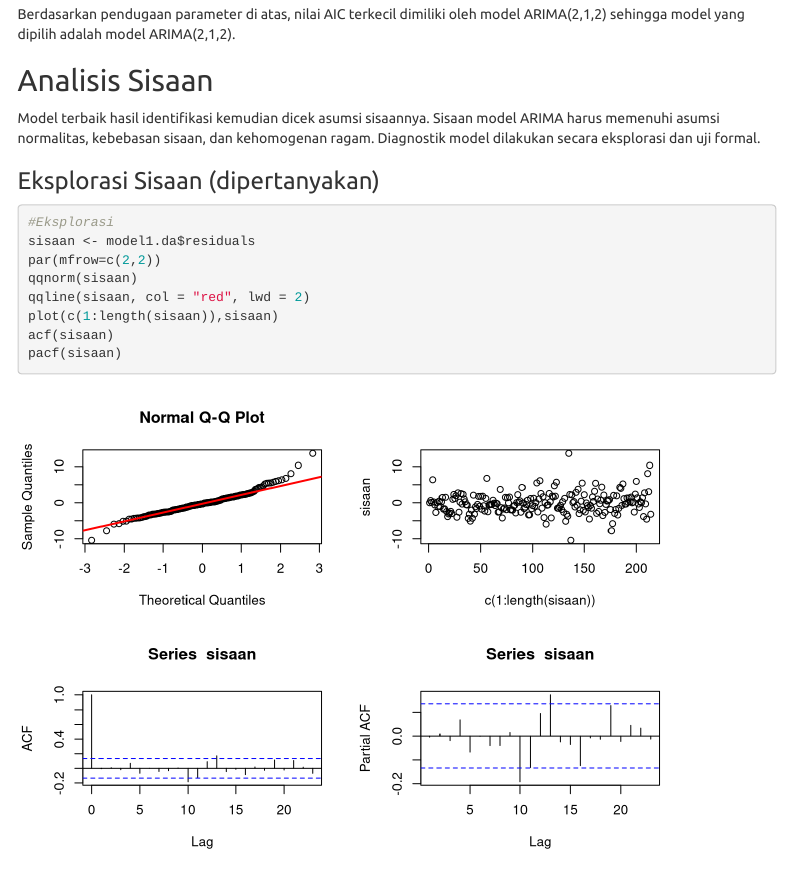
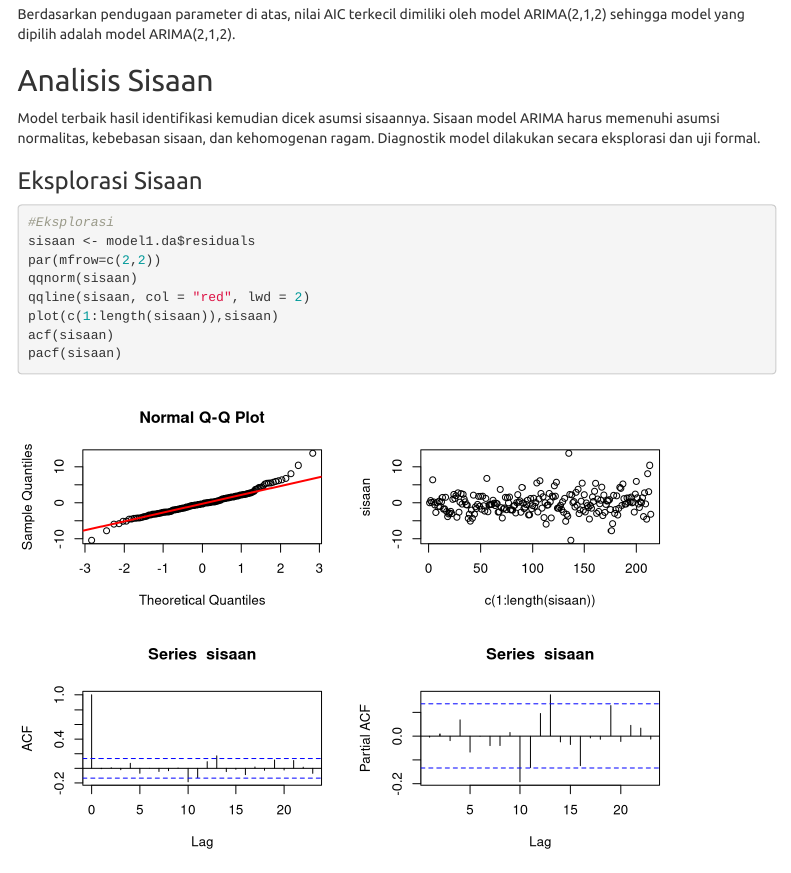
Before and after one commit to mhdrfajar/mpdw, an R Markdown document (Pertemuan 7/Tugas 7.Rmd): the page in a window 1100 px wide, from 13100 px down. Rendered offline with R 4.5, knitr and Pandoc, with nearby package versions; some code elsewhere in the file could not run offline; menus at the side of the page are left out.

Commit message:
ekplorasi sisaan

````diff
--- a/Pertemuan 7/Tugas 7.Rmd
+++ b/Pertemuan 7/Tugas 7.Rmd
@@ -215,7 +215,7 @@ Berdasarkan pendugaan parameter di atas, nilai AIC terkecil dimiliki oleh model
 
 Model terbaik hasil identifikasi kemudian dicek asumsi sisaannya. Sisaan model ARIMA harus memenuhi asumsi normalitas, kebebasan sisaan, dan kehomogenan ragam. Diagnostik model dilakukan secara eksplorasi dan uji formal.
 
-### Eksplorasi Sisaan (dipertanyakan)
+### Eksplorasi Sisaan
 
 ```{r}
 #Eksplorasi
````
